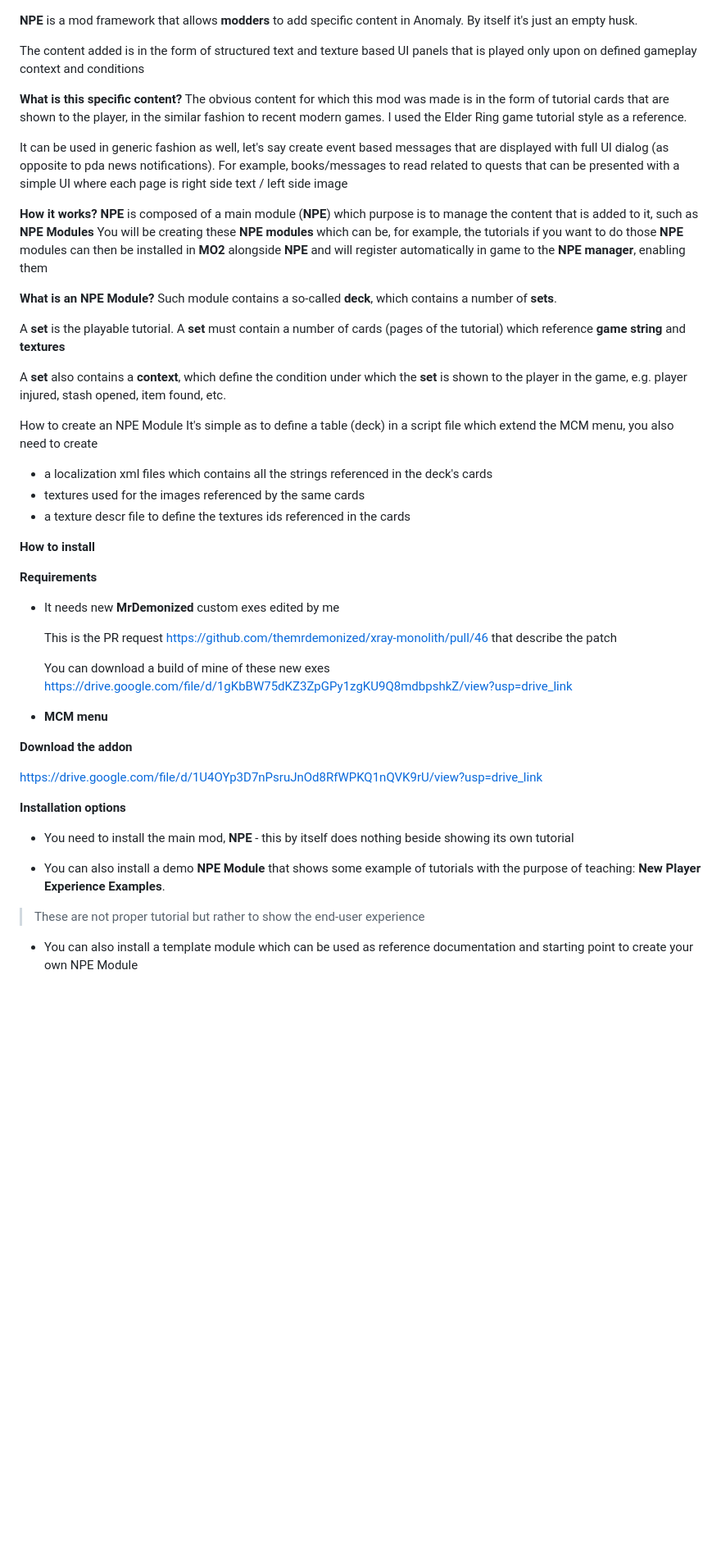
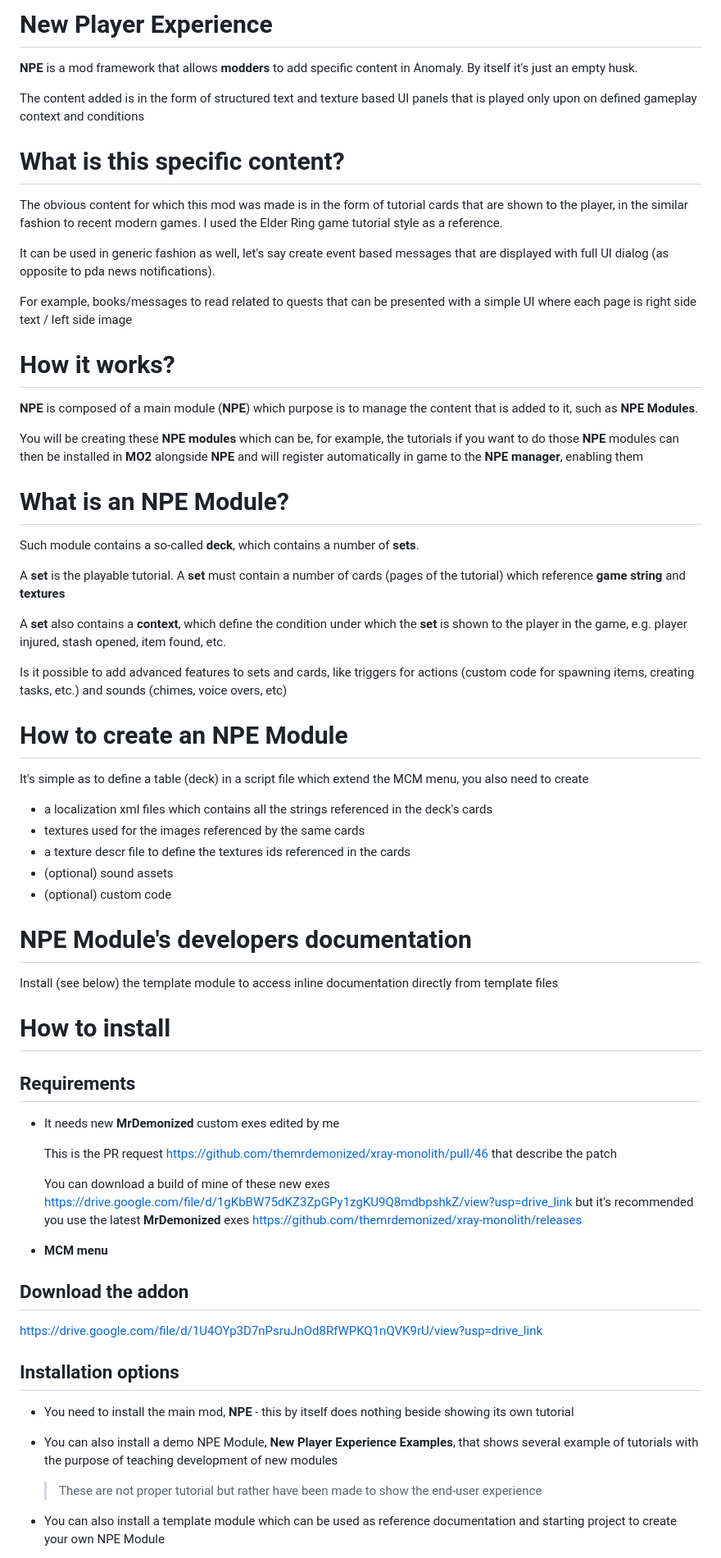
Before and after one commit to strangerism/New-Player-Experience, a Markdown page: README.md, the part around one of its changes. Shown at 82% size. Rendered like a GitHub page; blank space fills up the shorter version.

Commit message:
Updated documentation

```diff
--- a/README.md
+++ b/README.md
@@ -1,55 +1,71 @@
+# New Player Experience
+
 **NPE** is a mod framework that allows **modders** to add specific content in Anomaly. By itself it's just an empty husk.
 
 The content added is in the form of structured text and texture based UI panels that is played only upon on defined gameplay context and conditions
 
-**What is this specific content?**
+# What is this specific content?
+
 The obvious content for which this mod was made is in the form of tutorial cards that are shown to the player, in the similar fashion to recent modern games. I used the Elder Ring game tutorial style as a reference.
 
 It can be used in generic fashion as well, let's say create event based messages that are displayed with full UI dialog (as opposite to pda news notifications).
+
 For example, books/messages to read related to quests that can be presented with a simple UI where each page is right side text / left side image
 
-**How it works?**
-**NPE** is composed of a main module (**NPE**) which purpose is to manage the content that is added to it, such as **NPE Modules**
+# How it works?
+
+**NPE** is composed of a main module (**NPE**) which purpose is to manage the content that is added to it, such as **NPE Modules**.
+
 You will be creating these **NPE modules** which can be, for example, the tutorials if you want to do those
 **NPE** modules can then be installed in **MO2** alongside **NPE** and will register automatically in game to the **NPE manager**, enabling them
 
-**What is an NPE Module?**
+# What is an NPE Module?
+
 Such module contains a so-called **deck**, which contains a number of **sets**.
 
 A **set** is the playable tutorial. A **set** must contain a number of cards (pages of the tutorial) which reference **game string** and **textures**
 
 A **set** also contains a **context**, which define the condition under which the **set** is shown to the player in the game, e.g. player injured, stash opened, item found, etc.
 
-How to create an NPE Module
+Is it possible to add advanced features to sets and cards, like triggers for actions (custom code for spawning items, creating tasks, etc.) and sounds (chimes, voice overs, etc)
+
+# How to create an NPE Module
+
 It's simple as to define a table (deck) in a script file which extend the MCM menu, you also need to create
 
 - a localization xml files which contains all the strings referenced in the deck's cards
 - textures used for the images referenced by the same cards
 - a texture descr file to define the textures ids referenced in the cards
+- (optional) sound assets
+- (optional) custom code
 
-**How to install**
+# NPE Module's developers documentation
 
-**Requirements**
+Install (see below) the template module to access inline documentation directly from template files
+
+# How to install
+
+## Requirements
 
 - It needs new **MrDemonized** custom exes edited by me
 
     This is the PR request https://github.com/themrdemonized/xray-monolith/pull/46 that describe the patch
 
-    You can download a build of mine of these new exes https://drive.google.com/file/d/1gKbBW75dKZ3ZpGPy1zgKU9Q8mdbpshkZ/view?usp=drive_link
+    You can download a build of mine of these new exes https://drive.google.com/file/d/1gKbBW75dKZ3ZpGPy1zgKU9Q8mdbpshkZ/view?usp=drive_link but it's recommended you use the latest **MrDemonized** exes https://github.com/themrdemonized/xray-monolith/releases
 
 - **MCM menu**
 
-**Download the addon**
+## Download the addon
 
 https://drive.google.com/file/d/1U4OYp3D7nPsruJnOd8RfWPKQ1nQVK9rU/view?usp=drive_link
 
-**Installation options**
+## Installation options
 
 - You need to install the main mod, **NPE** - this by itself does nothing beside showing its own tutorial
 
-- You can also install a demo **NPE Module** that shows some example of tutorials with the purpose of teaching: **New Player Experience Examples**.
+- You can also install a demo NPE Module, **New Player Experience Examples**, that shows several example of tutorials with the purpose of teaching development of new modules
 
-> These are not proper tutorial but rather to show the end-user experience
+    > These are not proper tutorial but rather have been made to show the end-user experience
 
-- You can also install a template module which can be used as reference documentation and starting point to create your own NPE Module
+- You can also install a template module which can be used as reference documentation and starting project to create your own NPE Module
 
```
Also changed, not shown: other parts of README.md (+16 -3 lines).
